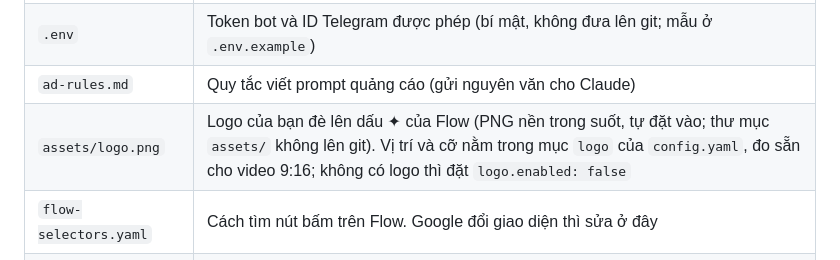
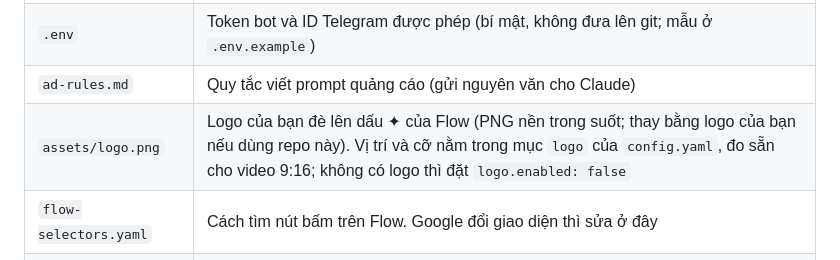
Before and after one commit to vanthien113/AI-Video-Creator, a Markdown page: README.md, the part around the change. GitHub-like rendering.

```diff
--- a/README.md
+++ b/README.md
@@ -105,7 +105,7 @@ cd backend && ../.venv/bin/python -m app.sources.check_product_page "<link TikTo
 | `config.yaml` | Thư mục xuất, mô hình Flow, tỉ lệ khung hình, độ phân giải và thời lượng, số video mỗi lượt, số ảnh tối đa, mức credit tối đa, chất lượng tải, fps/độ phân giải xuất, mặc định các ô tự động, Telegram, lưu nháp TikTok |
 | `.env` | Token bot và ID Telegram được phép (bí mật, không đưa lên git; mẫu ở `.env.example`) |
 | `ad-rules.md` | Quy tắc viết prompt quảng cáo (gửi nguyên văn cho Claude) |
-| `assets/logo.png` | Logo của bạn đè lên dấu ✦ của Flow (PNG nền trong suốt, tự đặt vào; thư mục `assets/` không lên git). Vị trí và cỡ nằm trong mục `logo` của `config.yaml`, đo sẵn cho video 9:16; không có logo thì đặt `logo.enabled: false` |
+| `assets/logo.png` | Logo của bạn đè lên dấu ✦ của Flow (PNG nền trong suốt; thay bằng logo của bạn nếu dùng repo này). Vị trí và cỡ nằm trong mục `logo` của `config.yaml`, đo sẵn cho video 9:16; không có logo thì đặt `logo.enabled: false` |
 | `flow-selectors.yaml` | Cách tìm nút bấm trên Flow. Google đổi giao diện thì sửa ở đây |
 | `tiktok-selectors.yaml` | Cách tìm nút bấm trên TikTok Studio. TikTok đổi giao diện thì sửa ở đây |
 
```
Also changed, not shown: assets/logo.png (added), 1 other file.
